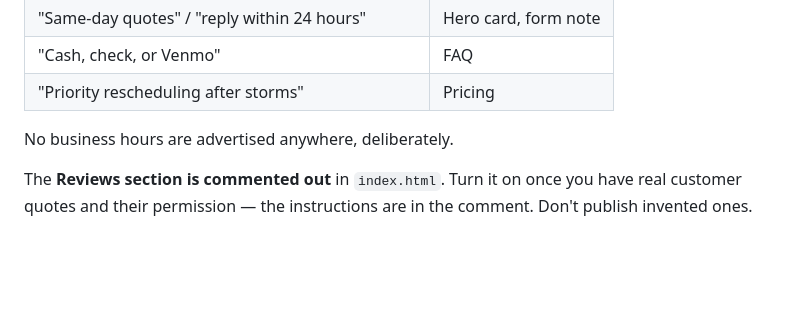
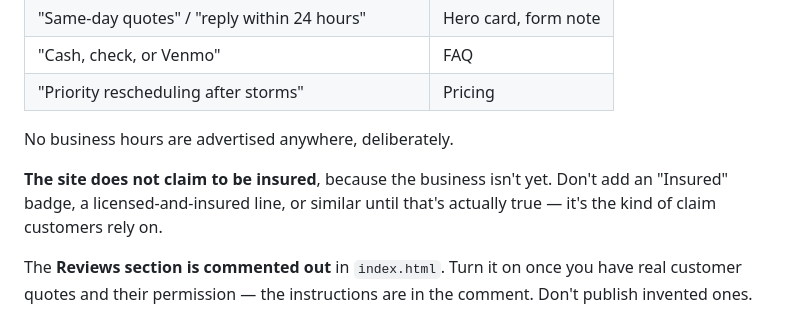
Before and after one commit to malekwieker10/Malek-s-Mowing, a Markdown page: README.md, the part around the change. Rendered like a GitHub page; blank space fills up the shorter version.

Commit message:
Note that the site deliberately makes no insurance claim
Records why there is no "Insured" badge, so it isn't added back casually.

Co-Authored-By: Claude Opus 5 <noreply@anthropic.com>
Claude-Session: https://claude.ai/code/session_01DR5xyfoGJJUFWxD5NFLxsH

```diff
--- a/README.md
+++ b/README.md
@@ -62,6 +62,10 @@ changes, these are the lines to revisit:
 | "Priority rescheduling after storms" | Pricing |
 
 No business hours are advertised anywhere, deliberately.
+
+**The site does not claim to be insured**, because the business isn't yet.
+Don't add an "Insured" badge, a licensed-and-insured line, or similar until
+that's actually true — it's the kind of claim customers rely on.
 
 The **Reviews section is commented out** in `index.html`. Turn it on once you
 have real customer quotes and their permission — the instructions are in the
```
